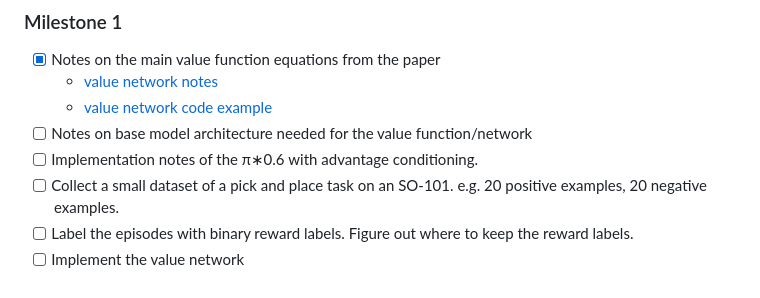
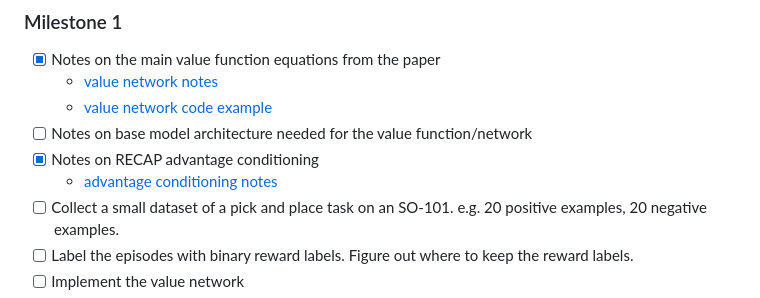
Before and after one commit to jackvial/recap, a Markdown page: README.md, the part around the change. Rendered like a GitHub page.

Commit message:
Added advantage conditioning notes

```diff
--- a/README.md
+++ b/README.md
@@ -12,7 +12,8 @@
     - [value network notes](./notes_value_network.md)
     - [value network code example](./value_network.py)
 - [ ] Notes on base model architecture needed for the value function/network
-- [ ] Implementation notes of the π∗0.6 with advantage conditioning.
+- [x] Notes on RECAP advantage conditioning
+    - [advantage conditioning notes](./notes_advantage_conditioning.md)
 - [ ] Collect a small dataset of a pick and place task on an SO-101. e.g. 20 positive examples, 20 negative examples.
 - [ ] Label the episodes with binary reward labels. Figure out where to keep the reward labels.
 - [ ] Implement the value network
```
